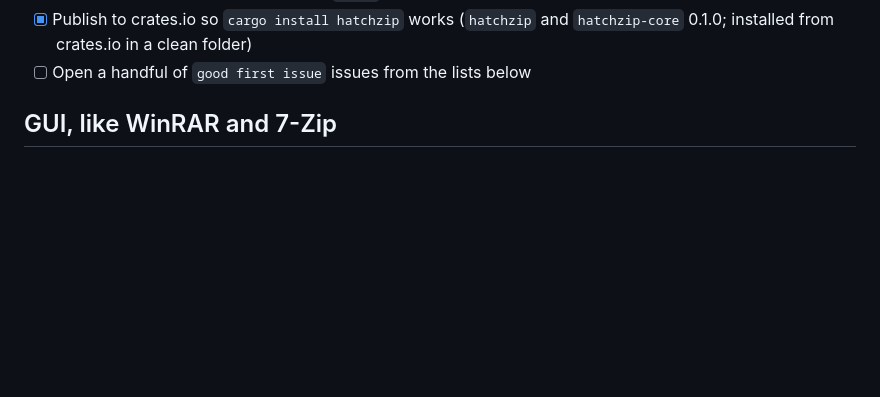
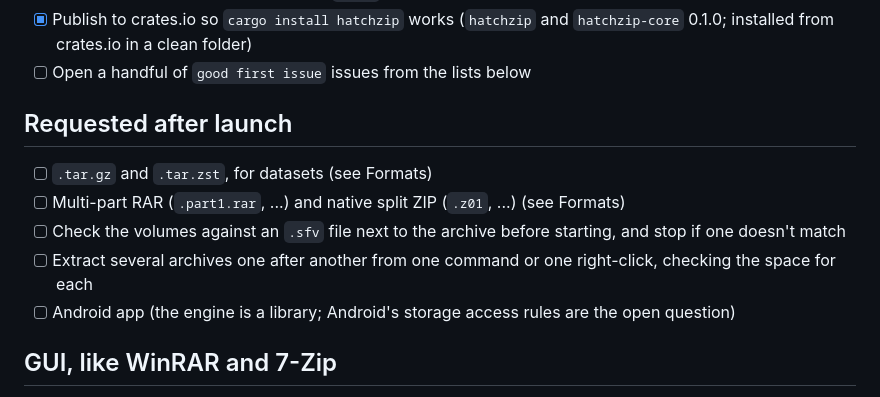
Before and after one commit to 011010/hatchzip, a Markdown page: TODO.md, the part around the change. GitHub-like rendering; blank space fills up the shorter version.

Commit message:
docs: features requested after launch in the todo list

```diff
--- a/TODO.md
+++ b/TODO.md
@@ -23,6 +23,14 @@ Ticked when it is merged and tested, not when it is started.
 - [ ] Demo GIF at the top of the README: `unzip` fails on a nearly full disk, HatchZip finishes
 - [x] Publish to crates.io so `cargo install hatchzip` works (`hatchzip` and `hatchzip-core` 0.1.0; installed from crates.io in a clean folder)
 - [ ] Open a handful of `good first issue` issues from the lists below
+
+## Requested after launch
+
+- [ ] `.tar.gz` and `.tar.zst`, for datasets (see Formats)
+- [ ] Multi-part RAR (`.part1.rar`, ...) and native split ZIP (`.z01`, ...) (see Formats)
+- [ ] Check the volumes against an `.sfv` file next to the archive before starting, and stop if one doesn't match
+- [ ] Extract several archives one after another from one command or one right-click, checking the space for each
+- [ ] Android app (the engine is a library; Android's storage access rules are the open question)
 
 ## GUI, like WinRAR and 7-Zip
 
```
